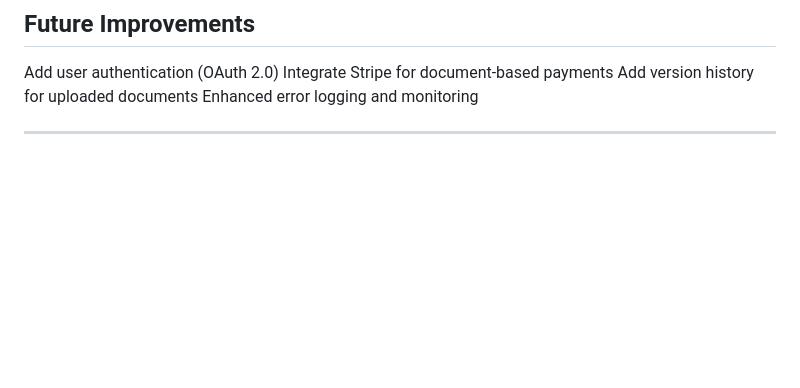
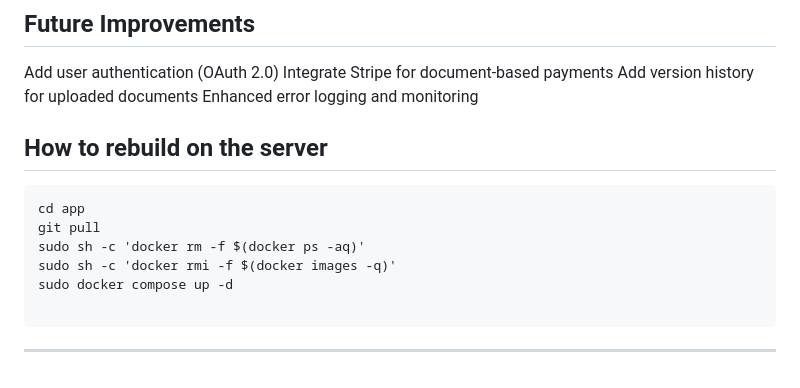
Before and after one commit to deol1099/compliance-agent, a Markdown page: README.md, the part around the change. Drawn GitHub-style; blank space fills up the shorter version.

Commit message:
updated redeployment script for server

````diff
--- a/README.md
+++ b/README.md
@@ -129,5 +129,13 @@ Integrate Stripe for document-based payments
 Add version history for uploaded documents
 Enhanced error logging and monitoring
 
+## How to rebuild on the server
+```
+cd app
+git pull
+sudo sh -c 'docker rm -f $(docker ps -aq)'
+sudo sh -c 'docker rmi -f $(docker images -q)'
+sudo docker compose up -d
 
+```
 ---
````
